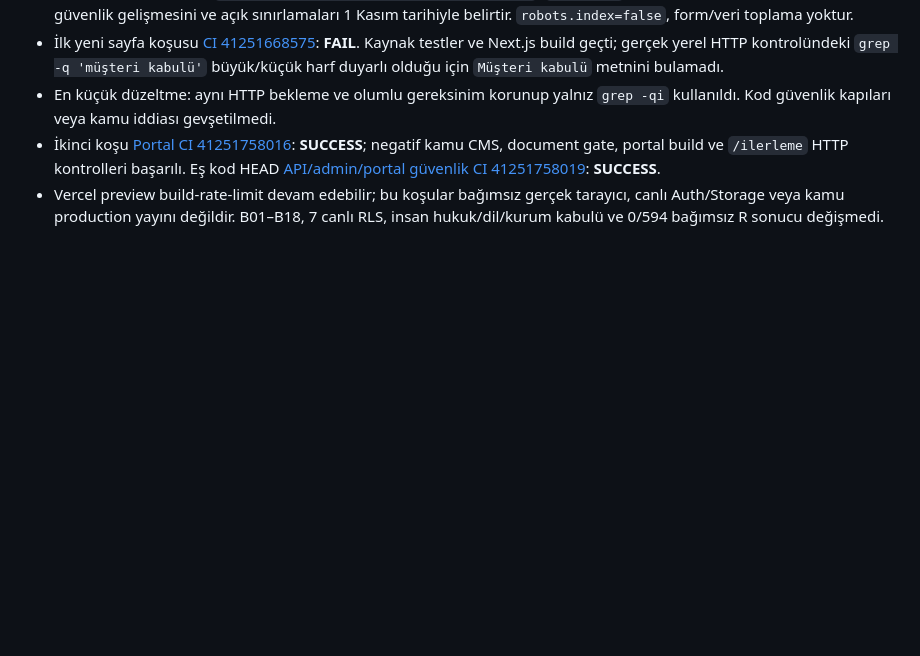
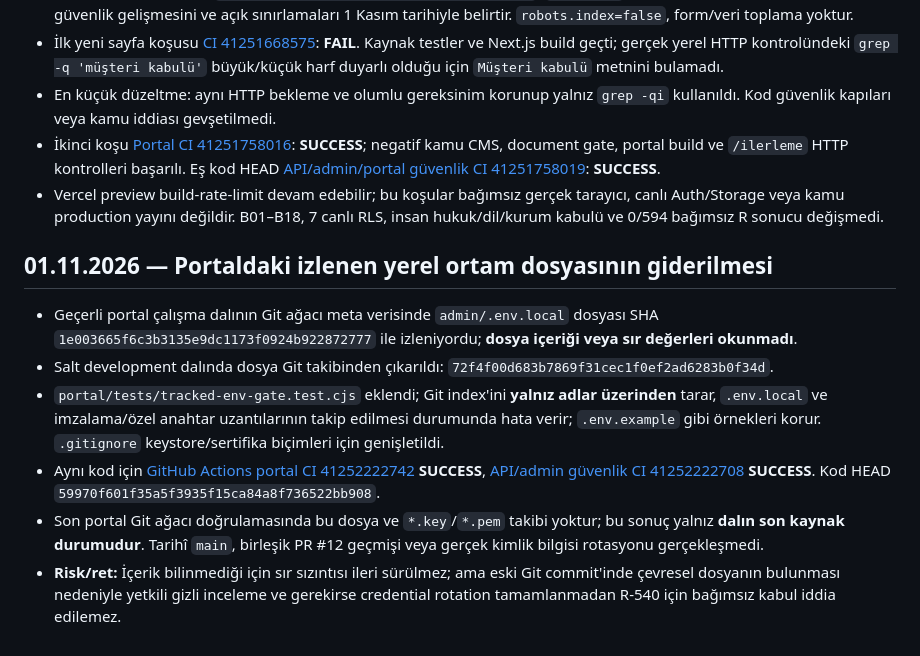
Before and after one commit to netadalet-oss/avofis-platform, a Markdown page: docs/program/SEVIYE1_PORTAL_GUNCEL_KANIT_2026-10-31.md, the part around the change. Drawn GitHub-style; blank space fills up the shorter version.

Commit message:
docs(s1): record portal env file untracking, tests, CI and unresolved historical secret risk

```diff
--- a/docs/program/SEVIYE1_PORTAL_GUNCEL_KANIT_2026-10-31.md
+++ b/docs/program/SEVIYE1_PORTAL_GUNCEL_KANIT_2026-10-31.md
@@ -58,3 +58,12 @@ Vercel preview kontrolünde planın `build-rate-limit` durumuna rastlanmıştır
 - En küçük düzeltme: aynı HTTP bekleme ve olumlu gereksinim korunup yalnız `grep -qi` kullanıldı. Kod güvenlik kapıları veya kamu iddiası gevşetilmedi.
 - İkinci koşu [Portal CI 41251758016](https://github.com/netadalet-oss/avofis-platform/actions/runs/41251758016): **SUCCESS**; negatif kamu CMS, document gate, portal build ve `/ilerleme` HTTP kontrolleri başarılı. Eş kod HEAD [API/admin/portal güvenlik CI 41251758019](https://github.com/netadalet-oss/avofis-platform/actions/runs/41251758019): **SUCCESS**.
 - Vercel preview build-rate-limit devam edebilir; bu koşular bağımsız gerçek tarayıcı, canlı Auth/Storage veya kamu production yayını değildir. B01–B18, 7 canlı RLS, insan hukuk/dil/kurum kabulü ve 0/594 bağımsız R sonucu değişmedi.
+
+## 01.11.2026 — Portaldaki izlenen yerel ortam dosyasının giderilmesi
+
+- Geçerli portal çalışma dalının Git ağacı meta verisinde `admin/.env.local` dosyası SHA `1e003665f6c3b3135e9dc1173f0924b922872777` ile izleniyordu; **dosya içeriği veya sır değerleri okunmadı**.
+- Salt development dalında dosya Git takibinden çıkarıldı: `72f4f00d683b7869f31cec1f0ef2ad6283b0f34d`.
+- `portal/tests/tracked-env-gate.test.cjs` eklendi; Git index'ini **yalnız adlar üzerinden** tarar, `.env.local` ve imzalama/özel anahtar uzantılarının takip edilmesi durumunda hata verir; `.env.example` gibi örnekleri korur. `.gitignore` keystore/sertifika biçimleri için genişletildi.
+- Aynı kod için [GitHub Actions portal CI 41252222742](https://github.com/netadalet-oss/avofis-platform/actions/runs/41252222742) **SUCCESS**, [API/admin güvenlik CI 41252222708](https://github.com/netadalet-oss/avofis-platform/actions/runs/41252222708) **SUCCESS**. Kod HEAD `59970f601f35a5f3935f15ca84a8f736522bb908`.
+- Son portal Git ağacı doğrulamasında bu dosya ve `*.key`/`*.pem` takibi yoktur; bu sonuç yalnız **dalın son kaynak durumudur**. Tarihî `main`, birleşik PR #12 geçmişi veya gerçek kimlik bilgisi rotasyonu gerçekleşmedi.
+- **Risk/ret:** İçerik bilinmediği için sır sızıntısı ileri sürülmez; ama eski Git commit'inde çevresel dosyanın bulunması nedeniyle yetkili gizli inceleme ve gerekirse credential rotation tamamlanmadan R-540 için bağımsız kabul iddia edilemez.
```
